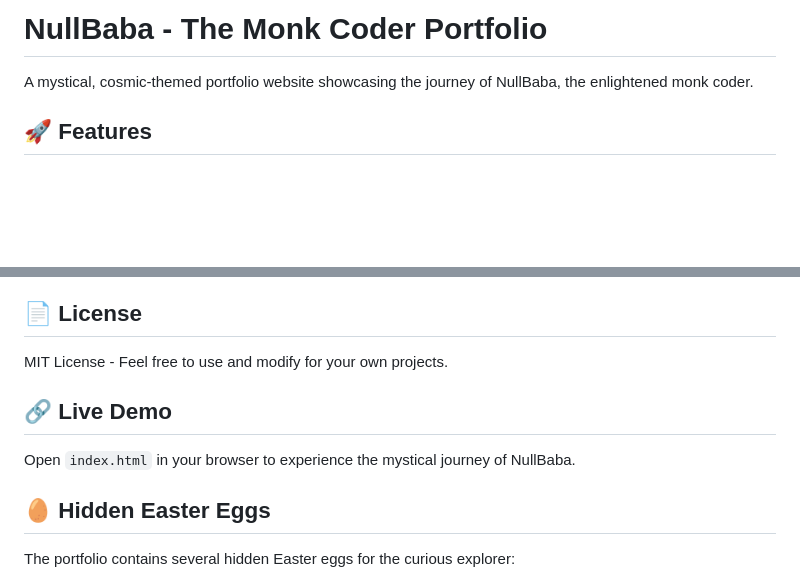
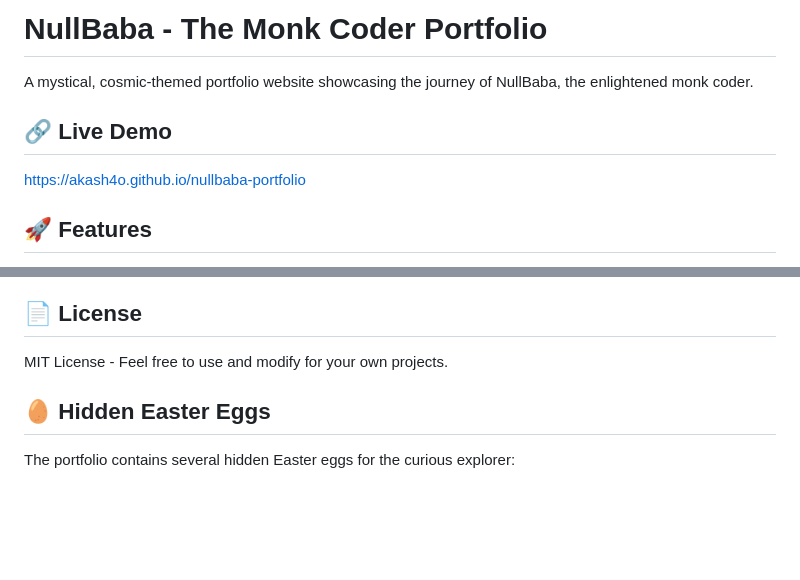
Before and after one commit to Akash4O/nullbaba-portfolio, a Markdown page: README.md, 2 parts joined by grey strips. Rendered like a GitHub page; blank space fills up the shorter version.

Commit message:
Update README.md
live demo updation

```diff
--- a/README.md
+++ b/README.md
@@ -1,6 +1,10 @@
 # NullBaba - The Monk Coder Portfolio
 
 A mystical, cosmic-themed portfolio website showcasing the journey of NullBaba, the enlightened monk coder.
+
+## 🔗 Live Demo
+
+https://akash4o.github.io/nullbaba-portfolio
 
 ## 🚀 Features
 
@@ -69,10 +73,6 @@ The portfolio features a cosmic monk-coder theme with:
 ## 📄 License
 
 MIT License - Feel free to use and modify for your own projects.
-
-## 🔗 Live Demo
-
-Open `index.html` in your browser to experience the mystical journey of NullBaba.
 
 ## 🥚 Hidden Easter Eggs
 
```
